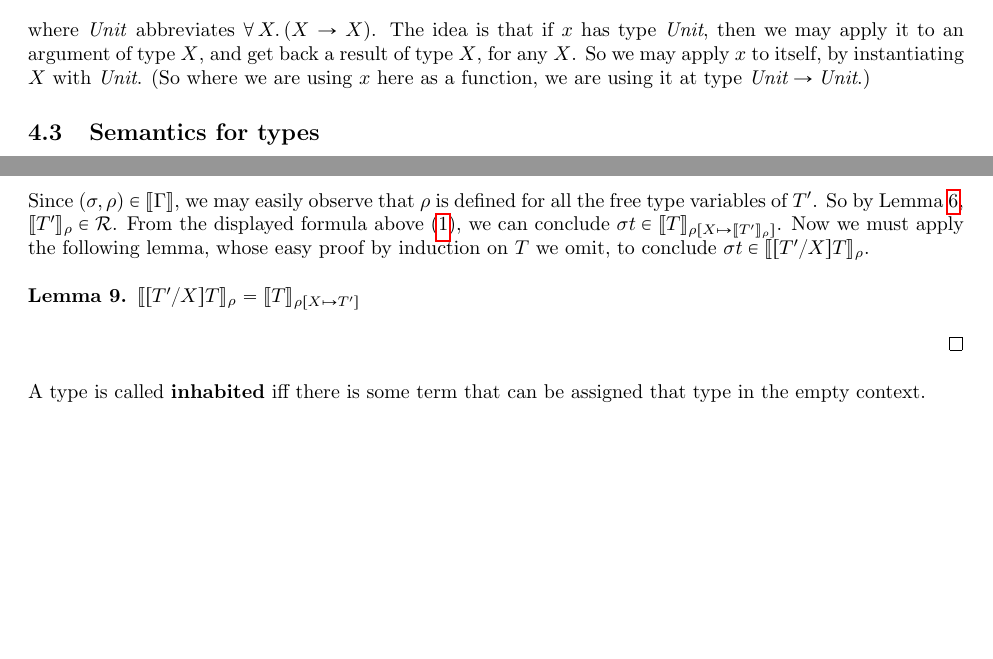
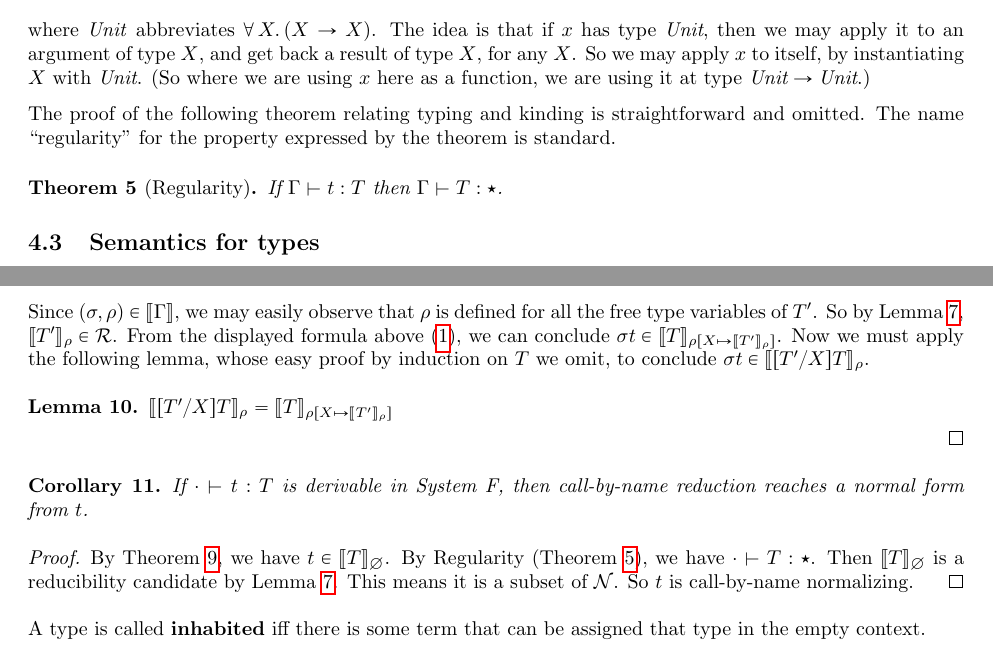
Before and after one commit to astump/ittc, a LaTeX document (normalization-class-2021/MiniClass.tex): two parts of pages 10 and 12 of 15 before the commit and two parts of pages 10 and 12 of 16 after it, joined at a grey line, cut so that both start at the same text, the shorter picture padded with empty space. Compiled offline with pdfLaTeX; a LaTeX package or settings file that is missing is left out.

Commit message:
fixed typo in Lemma 10, added Regularity Theorem

```diff
--- a/normalization-class-2021/MiniClass.tex
+++ b/normalization-class-2021/MiniClass.tex
@@ -705,6 +708,15 @@ idea is that if $x$ has type \textit{Unit}, then we may apply it to an argument
 of type $X$, and get back a result of type $X$, for any $X$.  So we may apply $x$
 to itself, by instantiating $X$ with \textit{Unit}.  (So where we are using $x$ here
 as a function, we are using it at type $\textit{Unit} \to \textit{Unit}$.)
+
+The proof of the following theorem relating typing and kinding is straightforward and omitted.
+The name ``regularity'' for the property expressed by the theorem is standard.
+\vspace{.25cm}
+\begin{theorem}[Regularity]
+\label{thm:regularity}
+If $\Gamma \vdash t : T$ then $\Gamma \vdash T:\star$.
+\end{theorem}
+
 
 \subsection{Semantics for types}
 \label{sec:sem}
@@ -926,9 +938,20 @@ displayed formula above (\ref{eq1}), we can conclude $\sigma t\in
 following lemma, whose easy proof by induction on $T$ we omit, to
 conclude $\sigma t\in\interp{[T'/X]T}_\rho$.
 \begin{lemma}
-$\interp{[T'/X]T}_\rho = \interp{T}_{\rho[X\mapsto T']}$
+$\interp{[T'/X]T}_\rho = \interp{T}_{\rho[X\mapsto \interp{T'}_\rho]}$
 \end{lemma}
+\vspace{-.3cm}
+\end{proof}
 
+\begin{corollary}
+  If $\cdot\vdash t : T$ is derivable in System F, then call-by-name reduction
+  reaches a normal form from $t$.
+\end{corollary}
+\begin{proof}
+  By Theorem~\ref{thm:snd}, we have $t \in \interp{T}_\emptyset$.  By Regularity (Theorem~\ref{thm:regularity}),
+  we have $\cdot\vdash T : \star$.  Then $\interp{T}_\emptyset$ is
+  a reducibility candidate by Lemma~\ref{lem:semred}.  This means it is a subset of $\mathcal{N}$.  So $t$ is
+  call-by-name normalizing.
 \end{proof}
 
 A type is called \textbf{inhabited} iff there is some term that can be assigned
```
Also changed, not shown: normalization-class-2021/MiniClass.pdf, normalization-class-2021/MiniClass.tex (7 more changed lines).
